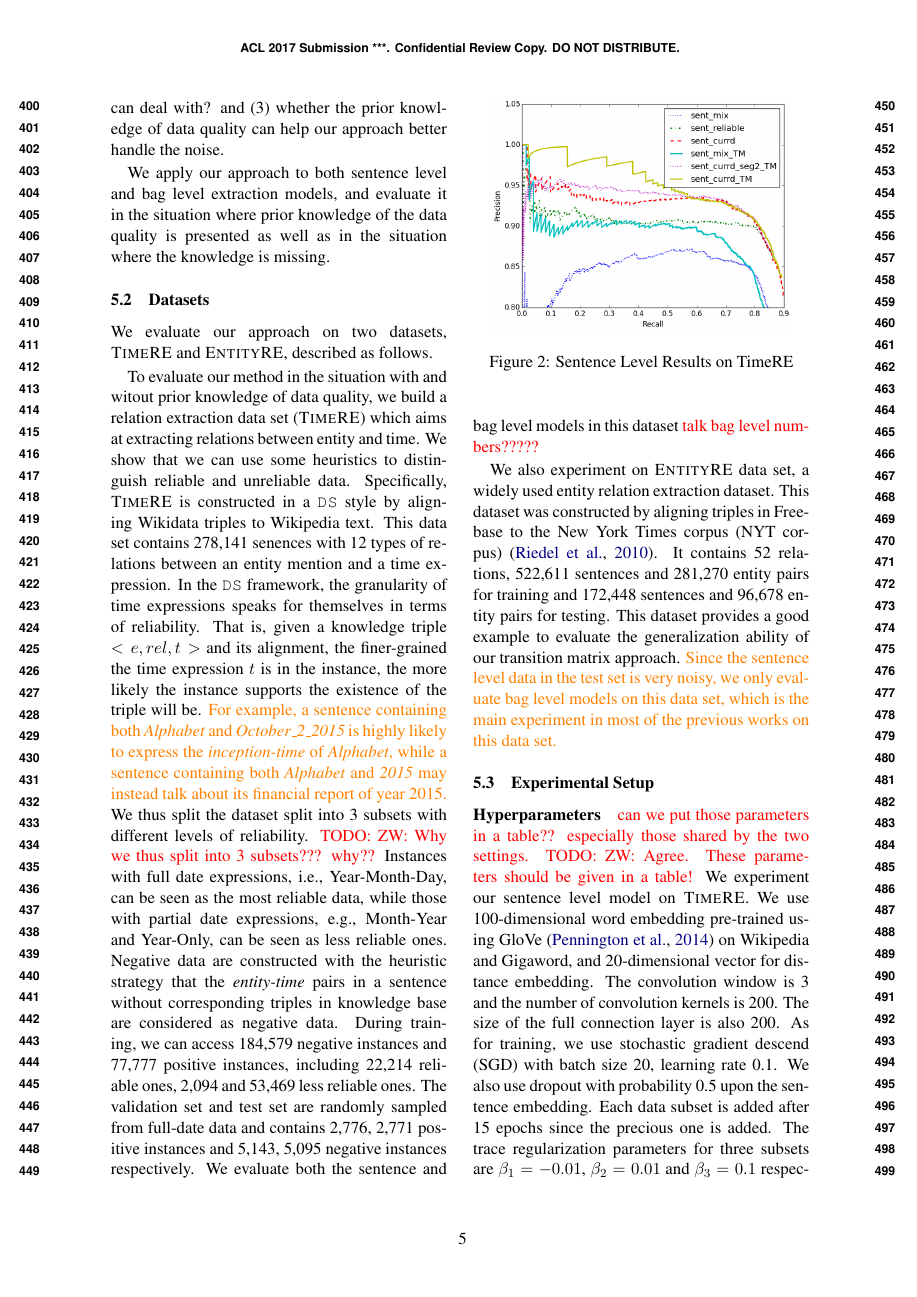
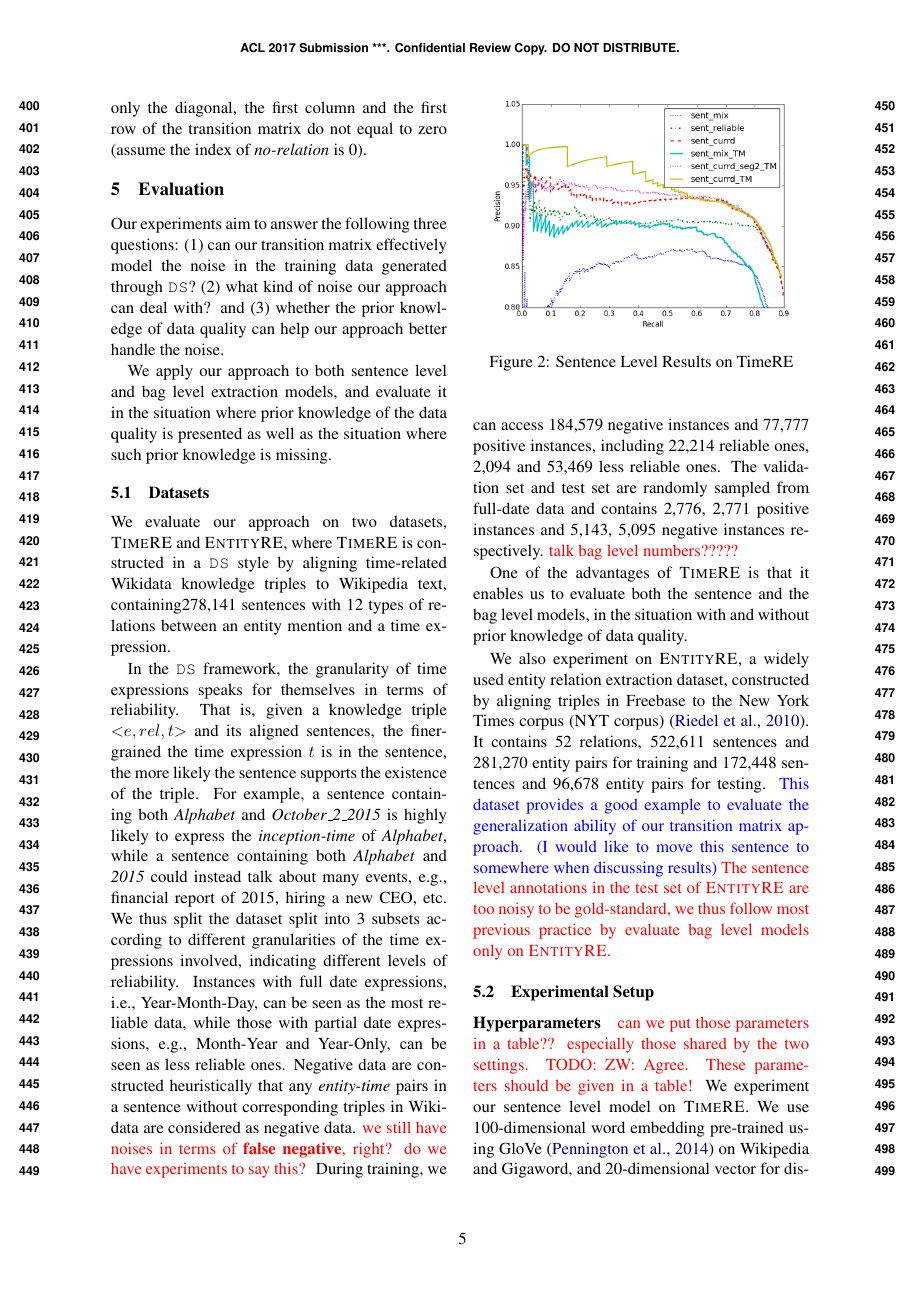
Before and after one commit to ibadminton-ed/acl2017-DS, a LaTeX paper (acl2017.tex, which reads evaluation.tex): page 5 of 10. Compiled offline with pdfLaTeX.

Commit message:
Add files via upload

```diff
--- a/evaluation.tex
+++ b/evaluation.tex
@@ -9,47 +9,50 @@ handle the noise.
 
 We apply our approach to both sentence level and bag level
 extraction models, and evaluate it in the situation where prior knowledge of
-the data quality is presented as well as in the situation where the
+the data quality is presented as well as the situation where such prior
 knowledge is missing.
 
 
 %We show that our method works in all of these settings and prior knowledge of the data quality can benefit the training of transition matrix. We also find that the sentence level models works better when we have both reliable and unreliable data, but the bag level model performs better if all the data are treated equally. Furthermore, to explore the generalization ability of our method, we also conduct experiments in two datasets.
 \subsection{Datasets}
-We evaluate our approach on two datasets, \TimeRE and \EntityRE, described as follows.
+We evaluate our approach on two datasets, \TimeRE and \EntityRE,  %described as follows.
+%In order to evaluate in the situation with and without prior knowledge of data quality,
+%we build a relation extraction data set (\TimeRE) which aims at extracting relations between entity and time.
+%We show that we can use some heuristics to distinguish reliable and unreliable data.
+% we build a new relation extraction dataset,
+where \TimeRE is constructed
+in a \DS style by aligning time-related Wikidata knowledge triples to
+Wikipedia text, containing278,141 sentences with 12
+types of relations  between an entity mention and a time expression.
 
-To evaluate our method in the situation with and witout prior knowledge of data quality,
-we build a relation extraction data set (\TimeRE) which aims at extracting relations between entity and time.
-We show that we can use some heuristics to distinguish reliable and unreliable data.
-Specifically, \TimeRE is constructed in a \DS style by aligning Wikidata triples to
-Wikipedia text. This data set contains 278,141 senences with 12
-types of relations  between an entity mention and a time expression. In the
-\DS framework, the granularity of time expressions speaks for themselves in
-terms of reliability. That is, given a knowledge triple $<e, rel, t>$ and its
-alignment,  the  finer-grained the time expression $t$ is in the instance,
-the more likely the instance  supports the existence of the triple will be.
-\orange{For example, a sentence containing both \emph{Alphabet} and \emph{October\_2\_2015} is highly likely to express the \emph{inception-time} of \emph{Alphabet}, while a sentence containing both \emph{Alphabet} and \emph{2015} may instead talk about its financial report of year 2015.}
+In the \DS framework, the granularity of time expressions speaks for themselves in
+terms of reliability. That is, given a knowledge triple $<$$e,rel,t$$>$ and its
+aligned sentences,  the  finer-grained the time expression $t$ is in the sentence,
+the more likely the sentence  supports the existence of the triple.
+For example, a sentence containing both \emph{Alphabet} and \emph{October\_2\_2015} is highly likely to express the \emph{inception-time} of \emph{Alphabet}, while a sentence containing both \emph{Alphabet} and \emph{2015} could instead talk  about many events, e.g.,  financial report of 2015, hiring a new CEO, etc.
 We thus split the dataset split into
-3 subsets with different levels of reliability. \todo{ZW: Why we thus split
-into 3 subsets??? why??} Instances with full date expressions, i.e.,
-Year-Month-Day, can be seen as the most reliable data, while those with
+3 subsets according to different granularities of the time expressions involved, indicating different levels of reliability.
+%\todo{ZW: Why we thus split into 3 subsets??? why??}
+Instances with full date expressions, i.e., Year-Month-Day, can be seen as the most reliable data, while those with
 partial date expressions, e.g., Month-Year and Year-Only, can be seen as less
-reliable ones.  Negative data are constructed with the heuristic strategy that the
-\emph{entity-time} pairs in a sentence without corresponding triples in knowledge base are considered as negative data.
+reliable ones.  Negative data are constructed  heuristically that any
+\emph{entity-time} pairs in a sentence without corresponding triples in Wikidata are considered as negative data. \red{we still have noises in terms of \textbf{false negative}, right? do we have experiments to say this? }
 During training, we can access  184,579 negative
 instances and  77,777 positive instances, including 22,214 reliable
 ones, 2,094 and 53,469 less reliable ones. The validation set and test set are randomly sampled from full-date data and contains
-2,776, 2,771 positive instances and 5,143, 5,095 negative instances respectively.
-We evaluate both the sentence and bag level models in this dataset
-\red{talk bag level numbers?????}
+2,776, 2,771 positive instances and 5,143, 5,095 negative instances respectively. \red{talk bag level numbers?????}
 
-We also experiment on \EntityRE data set, a widely used entity
-relation extraction dataset. This dataset was constructed by aligning triples
+
+One of the advantages of \TimeRE is that it enables us to evaluate both the sentence and the bag level models, in the situation with and without prior knowledge of data quality.
+
+We also experiment on \EntityRE, a widely used entity
+relation extraction dataset, constructed by aligning triples
 in Freebase to the New York Times corpus (NYT
 corpus)~\cite{riedel2010modeling}. It contains 52 relations, 522,611 sentences and 281,270
 entity pairs for training and  172,448 sentences and 96,678 entity pairs for
-testing. This dataset provides a good example to evaluate the generalization
-ability of our transition matrix approach.
-\orange{Since the sentence level data in the test set is very noisy, we only evaluate bag level models on this data set, which is the main experiment in most of the previous works on this data set.}
+testing. \blue{This dataset provides a good example to evaluate the generalization
+ability of our transition matrix approach. (I would like to move this sentence to somewhere when discussing results)}
+\red{The sentence level annotations in the test set of \EntityRE are too noisy to be gold-standard,  we thus follow most previous practice by evaluate bag level models only on \EntityRE.}
 %\red{why there is sentence level evaluations????}
 %\todo{ZW: Why not evaluate sentence-level model on this data set????}
 
```
Also changed, not shown: abstract.tex (+9 -7 lines), intro.tex (+12 -13 lines), problem.tex (+7 -7 lines), related.tex (+1 -1 lines), evaluation.tex (32 more changed lines).
